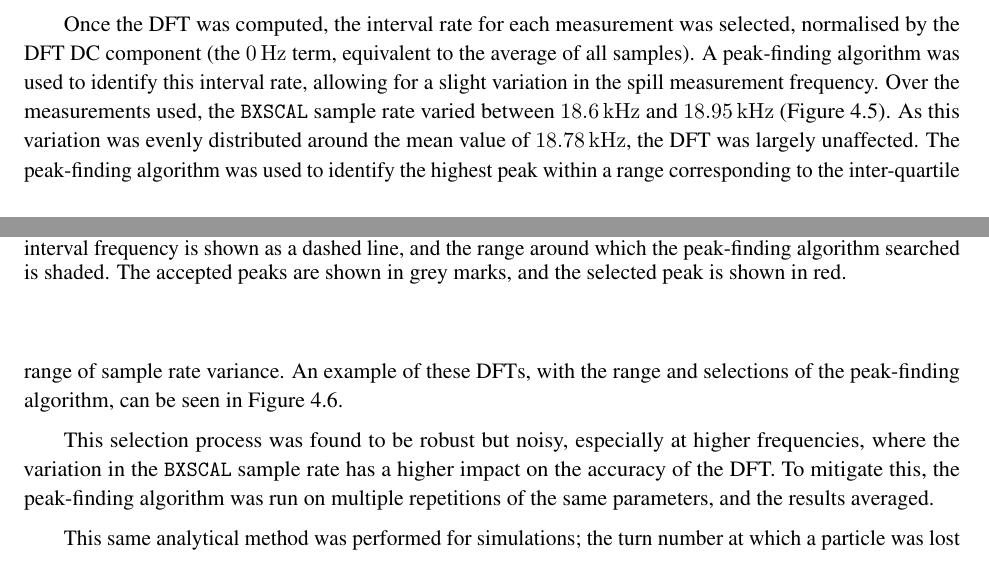
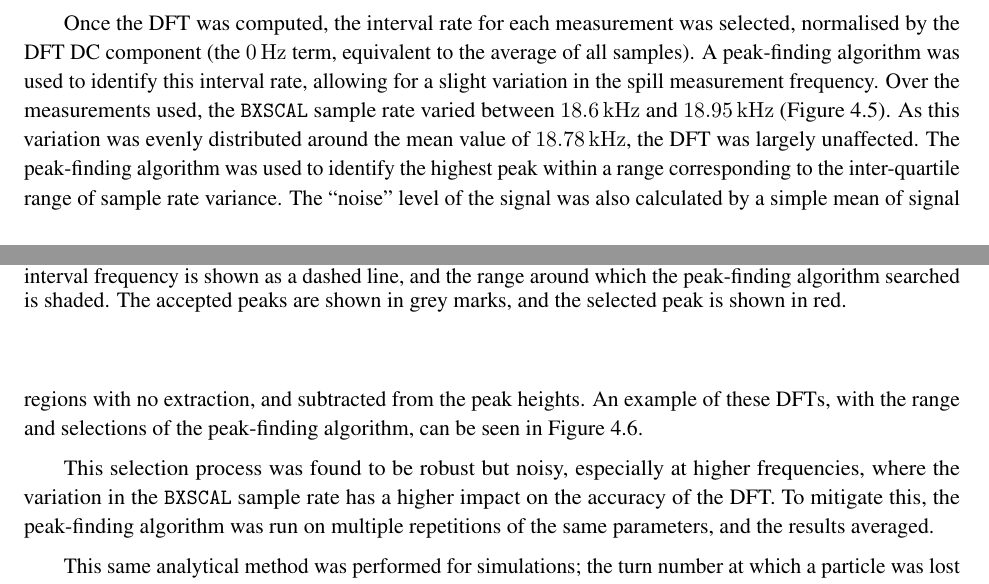
Before and after one commit to ab-gh/thesis, a LaTeX thesis (main.tex): two parts of pages 44 and 45 of 64, joined at a grey line, cut so that both start at the same text. Compiled offline with pdfLaTeX.

Commit message:
overleaf

```diff
--- a/main.tex
+++ b/main.tex
@@ -1034,7 +1034,7 @@ Once the scripts completed, the \verb|BXSCAL| data was retrieved from NXCALS, CE
   \caption{Box-plot of the variation in sample rate of the \texttt{BXSCAL} device over the course of the measurement. Box shows the \nth{25} to \nth{75} percentile, with error bars bounding the \nth{10} and \nth{90} percentile. Outliers outside of this range are shown as diamond points.}\label{fig:sample_rate_variation}
 \end{figure} % [TODO) Find source/citation for variation in sampling frequency
 
-Once the DFT was computed, the interval rate for each measurement was selected, normalised by the DFT DC component (the \qty{0}{\hertz} term, equivalent to the average of all samples). A peak-finding algorithm was used to identify this interval rate, allowing for a slight variation in the spill measurement frequency. Over the measurements used, the \verb|BXSCAL| sample rate varied between \qty{18.6}{\kilo\hertz} and \qty{18.95}{\kilo\hertz} (\autoref{fig:sample_rate_variation}). As this variation was evenly distributed around the mean value of \qty{18.78}{\kilo\hertz}, the DFT was largely unaffected. The peak-finding algorithm was used to identify the highest peak within a range corresponding to the inter-quartile range of sample rate variance. An example of these DFTs, with the range and selections of the peak-finding algorithm, can be seen in~\autoref{fig:raw_ffts}.
+Once the DFT was computed, the interval rate for each measurement was selected, normalised by the DFT DC component (the \qty{0}{\hertz} term, equivalent to the average of all samples). A peak-finding algorithm was used to identify this interval rate, allowing for a slight variation in the spill measurement frequency. Over the measurements used, the \verb|BXSCAL| sample rate varied between \qty{18.6}{\kilo\hertz} and \qty{18.95}{\kilo\hertz} (\autoref{fig:sample_rate_variation}). As this variation was evenly distributed around the mean value of \qty{18.78}{\kilo\hertz}, the DFT was largely unaffected. The peak-finding algorithm was used to identify the highest peak within a range corresponding to the inter-quartile range of sample rate variance. The ``noise'' level of the signal was also calculated by a simple mean of signal regions with no extraction, and subtracted from the peak heights. An example of these DFTs, with the range and selections of the peak-finding algorithm, can be seen in~\autoref{fig:raw_ffts}.
 
 \begin{figure}
   \centering
```
